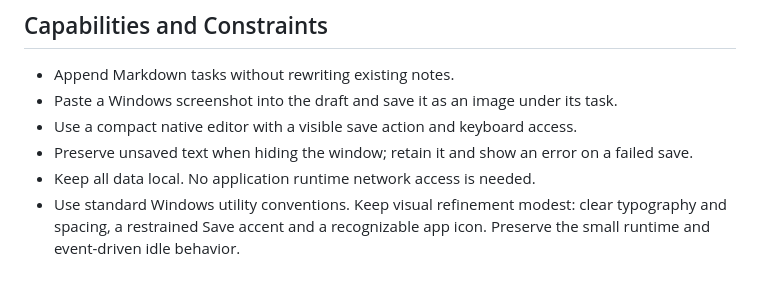
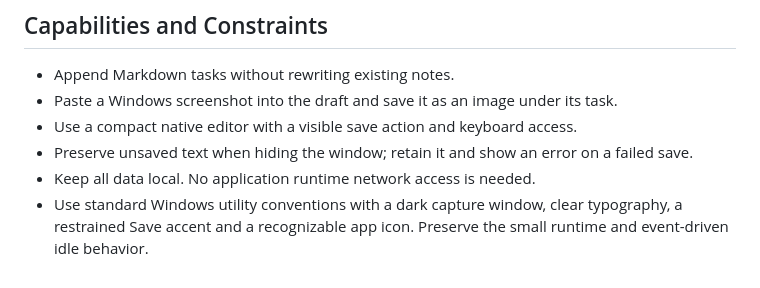
Before and after one commit to Gehrman-Sparrow42/quick-todo, a Markdown page: PRODUCT.md, the part around the change. Drawn GitHub-style.

```diff
--- a/PRODUCT.md
+++ b/PRODUCT.md
@@ -29,4 +29,4 @@ The user confirmed automatic startup at Windows sign-in. Ctrl+Alt+T is the offer
 - Use a compact native editor with a visible save action and keyboard access.
 - Preserve unsaved text when hiding the window; retain it and show an error on a failed save.
 - Keep all data local. No application runtime network access is needed.
-- Use standard Windows utility conventions. Keep visual refinement modest: clear typography and spacing, a restrained Save accent and a recognizable app icon. Preserve the small runtime and event-driven idle behavior.
+- Use standard Windows utility conventions with a dark capture window, clear typography, a restrained Save accent and a recognizable app icon. Preserve the small runtime and event-driven idle behavior.
```
Also changed, not shown: DESIGN.md (+2 -1 lines), README.md (+1 -1 lines), docs/preview.png, 3 other files.
